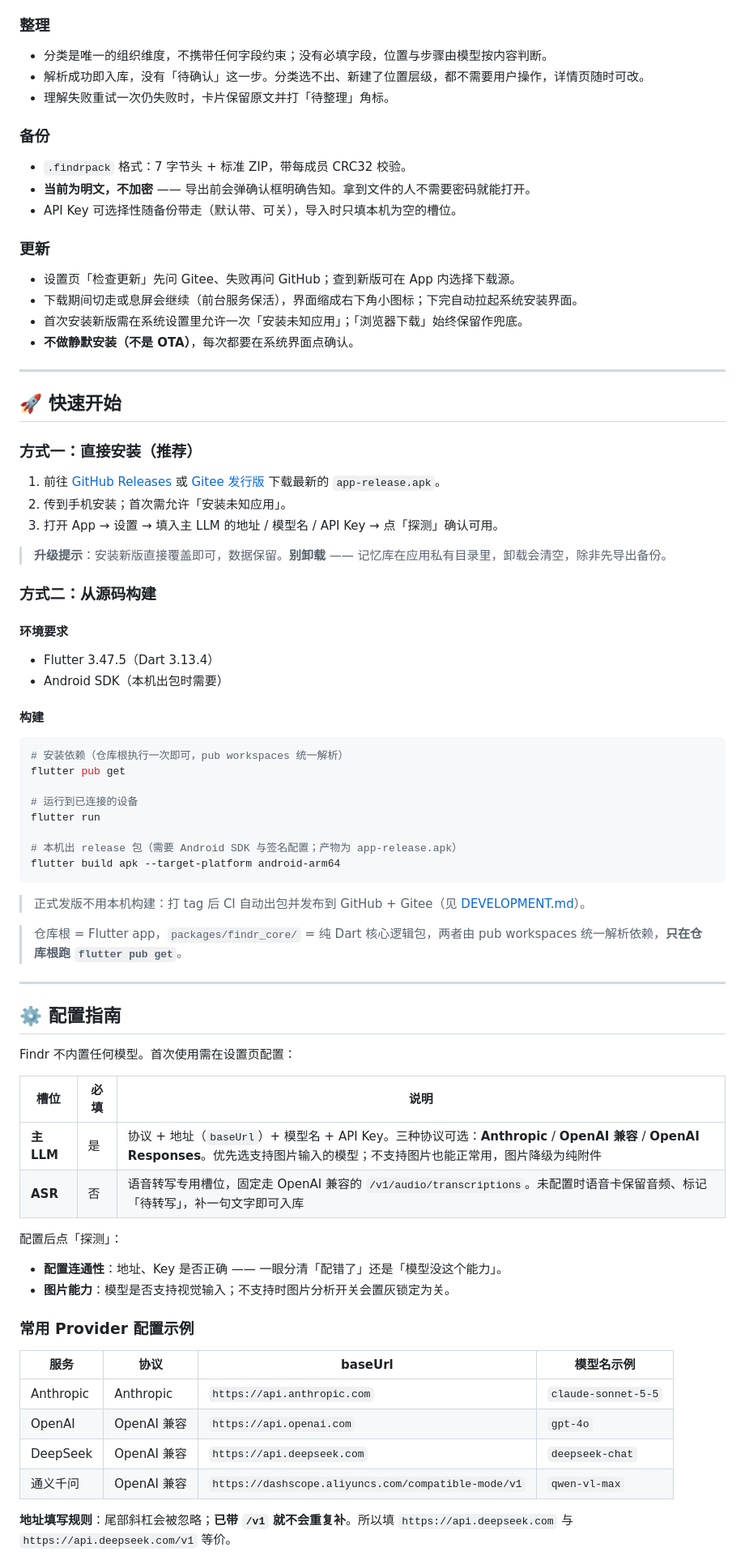
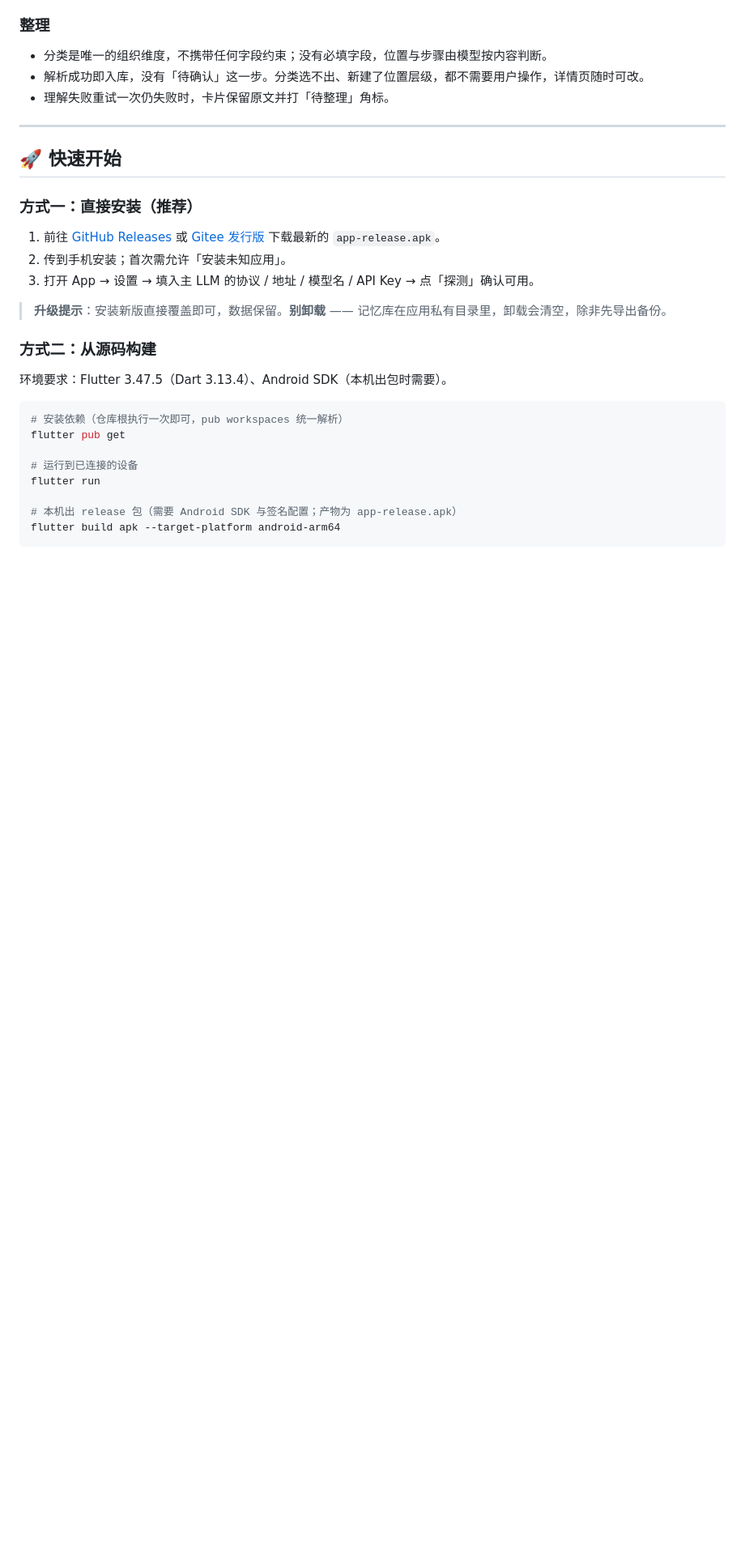
Before and after one commit to mos1128/findR, a Markdown page: README.md, the part around one of its changes. Shown at 81% size. Rendered like a GitHub page; blank space fills up the shorter version.

````diff
--- a/README.md
+++ b/README.md
@@ -59,19 +56,6 @@ Findr 是一款手机端个人长程记忆与检索应用。解决三类低频
 - 解析成功即入库，没有「待确认」这一步。分类选不出、新建了位置层级，都不需要用户操作，详情页随时可改。
 - 理解失败重试一次仍失败时，卡片保留原文并打「待整理」角标。
 
-### 备份
-
-- `.findrpack` 格式：7 字节头 + 标准 ZIP，带每成员 CRC32 校验。
-- **当前为明文，不加密** —— 导出前会弹确认框明确告知。拿到文件的人不需要密码就能打开。
-- API Key 可选择性随备份带走（默认带、可关），导入时只填本机为空的槽位。
-
-### 更新
-
-- 设置页「检查更新」先问 Gitee、失败再问 GitHub；查到新版可在 App 内选择下载源。
-- 下载期间切走或息屏会继续（前台服务保活），界面缩成右下角小图标；下完自动拉起系统安装界面。
-- 首次安装新版需在系统设置里允许一次「安装未知应用」；「浏览器下载」始终保留作兜底。
-- **不做静默安装（不是 OTA）**，每次都要在系统界面点确认。
-
 ---
 
 ## 🚀 快速开始
@@ -80,18 +64,13 @@ Findr 是一款手机端个人长程记忆与检索应用。解决三类低频
 
 1. 前往 [GitHub Releases](https://github.com/mos1128/findR/releases) 或 [Gitee 发行版](https://gitee.com/ms6/findR/releases) 下载最新的 `app-release.apk`。
 2. 传到手机安装；首次需允许「安装未知应用」。
-3. 打开 App → 设置 → 填入主 LLM 的地址 / 模型名 / API Key → 点「探测」确认可用。
+3. 打开 App → 设置 → 填入主 LLM 的协议 / 地址 / 模型名 / API Key → 点「探测」确认可用。
 
 > **升级提示**：安装新版直接覆盖即可，数据保留。**别卸载** —— 记忆库在应用私有目录里，卸载会清空，除非先导出备份。
 
 ### 方式二：从源码构建
 
-#### 环境要求
-
-- Flutter 3.47.5（Dart 3.13.4）
-- Android SDK（本机出包时需要）
-
-#### 构建
+环境要求：Flutter 3.47.5（Dart 3.13.4）、Android SDK（本机出包时需要）。
 
 ```bash
 # 安装依赖（仓库根执行一次即可，pub workspaces 统一解析）
@@ -104,33 +83,3 @@ flutter run
 flutter build apk --target-platform android-arm64
 ```
 
-> 正式发版不用本机构建：打 tag 后 CI 自动出包并发布到 GitHub + Gitee（见 [DEVELOPMENT.md](DEVELOPMENT.md)）。
-
-> 仓库根 = Flutter app，`packages/findr_core/` = 纯 Dart 核心逻辑包，两者由 pub workspaces 统一解析依赖，**只在仓库根跑 `flutter pub get`**。
-
----
-
-## ⚙️ 配置指南
-
-Findr 不内置任何模型。首次使用需在设置页配置：
-
-| 槽位 | 必填 | 说明 |
-| --- | --- | --- |
-| **主 LLM** | 是 | 协议 + 地址（`baseUrl`）+ 模型名 + API Key。三种协议可选：**Anthropic** / **OpenAI 兼容** / **OpenAI Responses**。优先选支持图片输入的模型；不支持图片也能正常用，图片降级为纯附件 |
-| **ASR** | 否 | 语音转写专用槽位，固定走 OpenAI 兼容的 `/v1/audio/transcriptions`。未配置时语音卡保留音频、标记「待转写」，补一句文字即可入库 |
-
-配置后点「探测」：
-- **配置连通性**：地址、Key 是否正确 —— 一眼分清「配错了」还是「模型没这个能力」。
-- **图片能力**：模型是否支持视觉输入；不支持时图片分析开关会置灰锁定为关。
-
-### 常用 Provider 配置示例
-
-| 服务 | 协议 | baseUrl | 模型名示例 |
-| --- | --- | --- | --- |
-| Anthropic | Anthropic | `https://api.anthropic.com` | `claude-sonnet-5-5` |
-| OpenAI | OpenAI 兼容 | `https://api.openai.com` | `gpt-4o` |
-| DeepSeek | OpenAI 兼容 | `https://api.deepseek.com` | `deepseek-chat` |
-| 通义千问 | OpenAI 兼容 | `https://dashscope.aliyuncs.com/compatible-mode/v1` | `qwen-vl-max` |
-
-**地址填写规则**：尾部斜杠会被忽略；**已带 `/v1` 就不会重复补**。所以填 `https://api.deepseek.com` 与 `https://api.deepseek.com/v1` 等价。
-
````
Also changed, not shown: other parts of README.md (+5 -32 lines).
